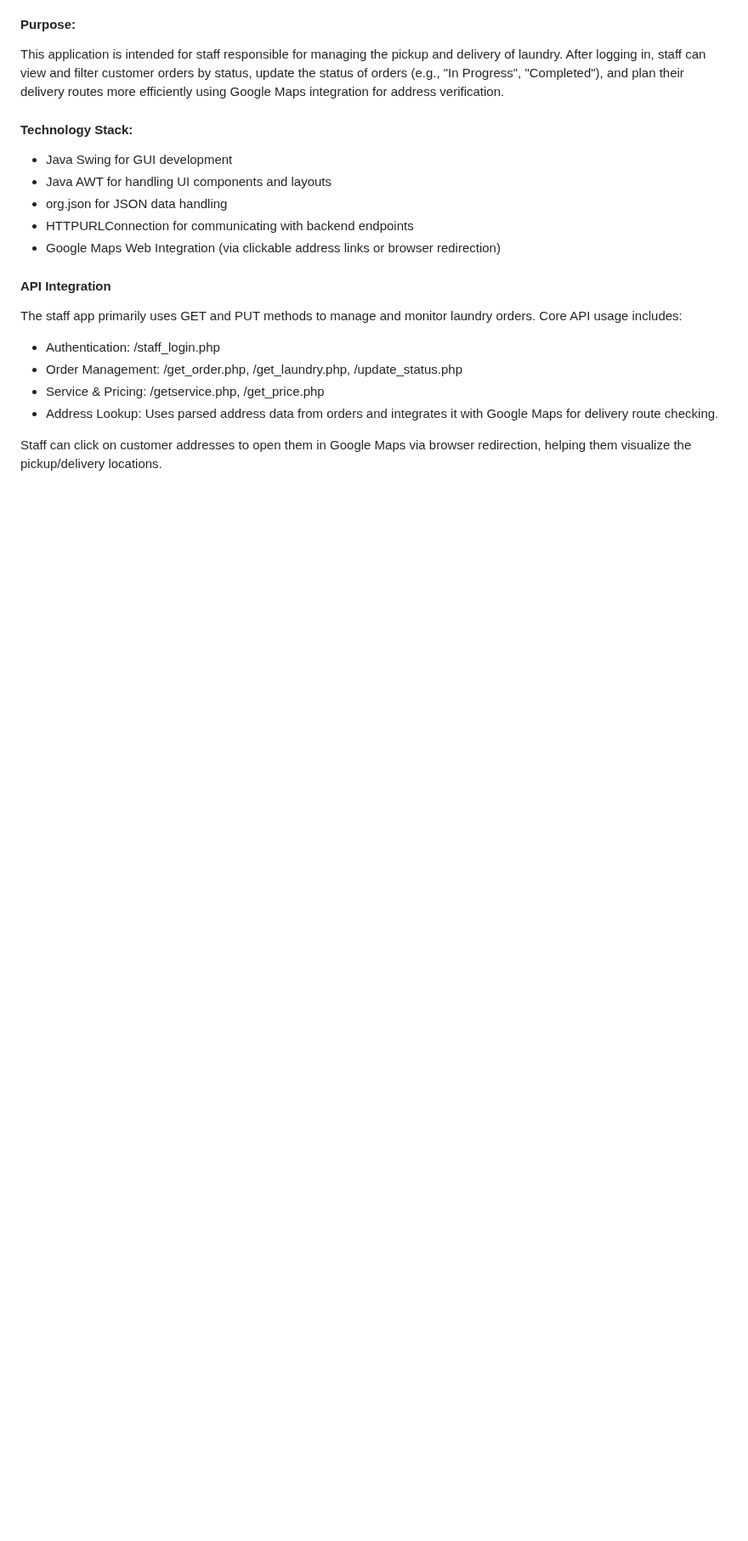
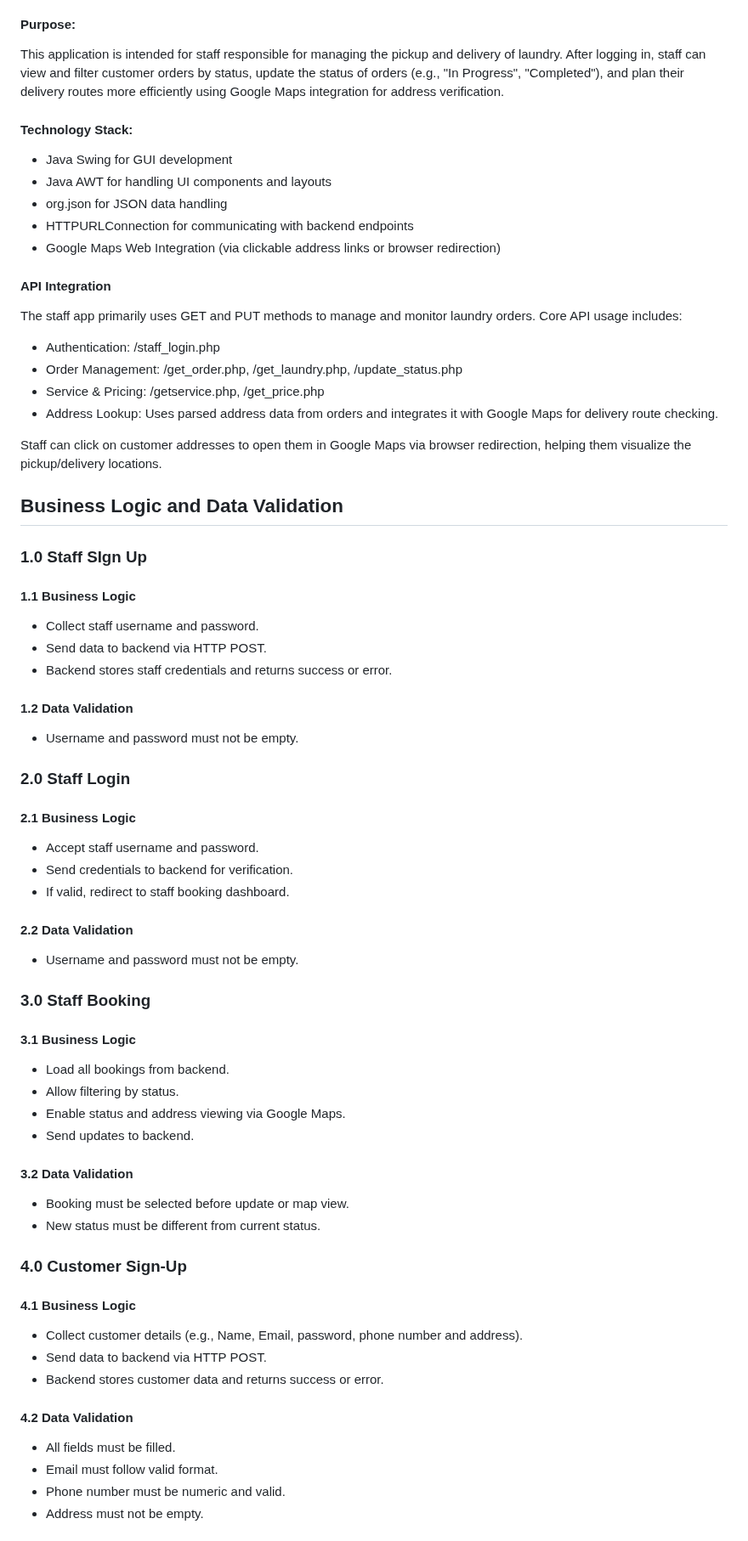
Before and after one commit to hnnrina/laundry-system-project, a Markdown page: README.md, the part around one of its changes. Shown at 85% size. GitHub-like rendering; blank space fills up the shorter version.

```diff
--- a/README.md
+++ b/README.md
@@ -135,3 +135,42 @@ The staff app primarily uses GET and PUT methods to manage and monitor laundry o
 
 Staff can click on customer addresses to open them in Google Maps via browser redirection, helping them visualize the pickup/delivery locations.
 
+## Business Logic and Data Validation
+
+### 1.0 Staff SIgn Up
+#### 1.1 Business Logic
+* Collect staff username and password.
+* Send data to backend via HTTP POST.
+* Backend stores staff credentials and returns success or error.
+#### 1.2 Data Validation
+* Username and password must not be empty.
+
+### 2.0 Staff Login
+#### 2.1 Business Logic
+* Accept staff username and password.
+* Send credentials to backend for verification.
+* If valid, redirect to staff booking dashboard.
+#### 2.2 Data Validation
+* Username and password must not be empty.
+
+### 3.0 Staff Booking
+#### 3.1 Business Logic
+* Load all bookings from backend.
+* Allow filtering by status.
+* Enable status and address viewing via Google Maps.
+* Send updates to backend.
+#### 3.2 Data Validation
+* Booking must be selected before update or map view.
+* New status must be different from current status.
+
+### 4.0 Customer Sign-Up
+#### 4.1 Business Logic
+* Collect customer details (e.g., Name, Email, password, phone number and address).
+* Send data to backend via HTTP POST.
+* Backend stores customer data and returns success or error.
+#### 4.2 Data Validation
+* All fields must be filled.
+* Email must follow valid format.
+* Phone number must be numeric and valid.
+* Address must not be empty.
+
```
Also changed, not shown: other parts of README.md (+21 -0 lines).
